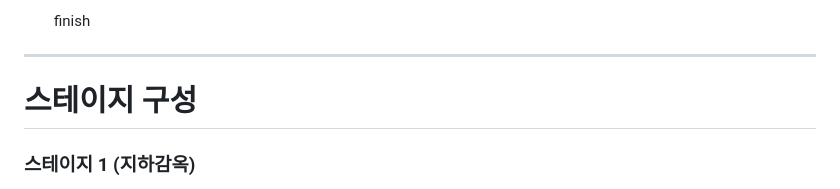
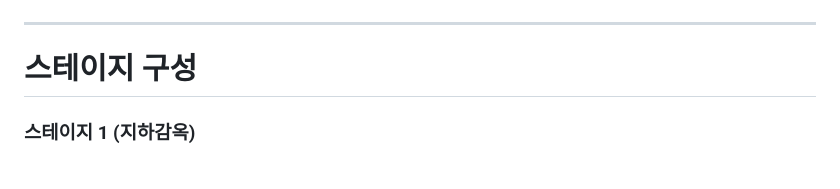
Before and after one commit to dbwofla11/Test_gitgitKal, a Markdown page: README.md, the part around one of its changes. Drawn GitHub-style.

```diff
--- a/README.md
+++ b/README.md
@@ -61,5 +61,4 @@
 
-    finish
 
 
 ---
```
Also changed, not shown: other parts of README.md (+10 -3 lines).
